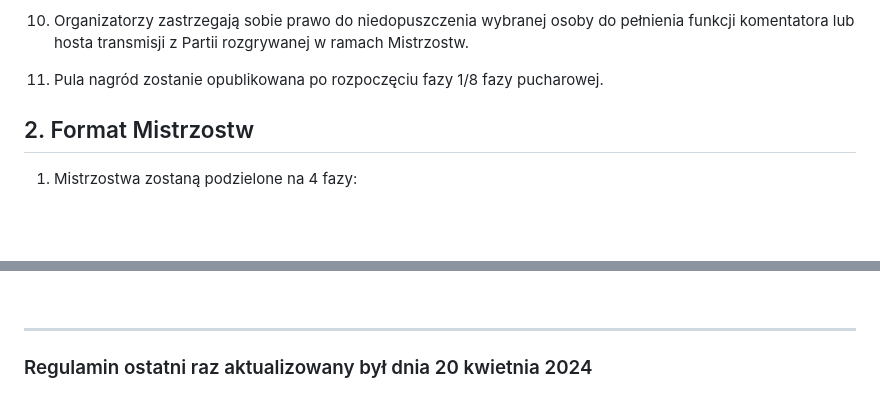
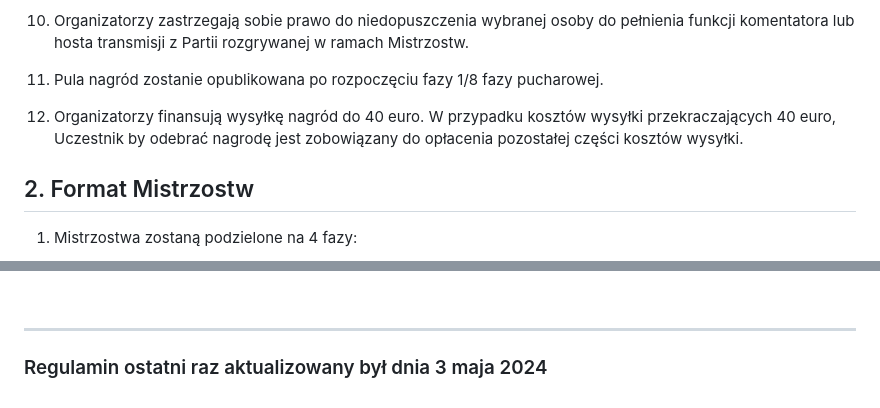
Before and after one commit to H3-gg/25th-Anniversary-Champioships, a Markdown page: pl/Regulamin_turnieju_Mistrzostwa_XXV-lecia_Heroes_of_Might_and_Magic_III.md, 2 parts joined by grey strips. Drawn GitHub-style; blank space fills up the shorter version.

```diff
--- a/pl/Regulamin_turnieju_Mistrzostwa_XXV-lecia_Heroes_of_Might_and_Magic_III.md
+++ b/pl/Regulamin_turnieju_Mistrzostwa_XXV-lecia_Heroes_of_Might_and_Magic_III.md
@@ -49,6 +49,8 @@
 10. Organizatorzy zastrzegają sobie prawo do niedopuszczenia wybranej osoby do pełnienia funkcji komentatora lub hosta transmisji z Partii rozgrywanej w ramach Mistrzostw.
 
 11. Pula nagród zostanie opublikowana po rozpoczęciu fazy 1/8 fazy pucharowej.
+
+12. Organizatorzy finansują wysyłkę nagród do 40 euro. W przypadku kosztów wysyłki przekraczających 40 euro, Uczestnik by odebrać nagrodę jest zobowiązany do opłacenia pozostałej części kosztów wysyłki.
 
 ## 2. Format Mistrzostw
 
@@ -347,4 +349,4 @@
 <br/>
 <hr>
 
-### Regulamin ostatni raz aktualizowany był dnia 20 kwietnia 2024
+### Regulamin ostatni raz aktualizowany był dnia 3 maja 2024
```
Also changed, not shown: eng/Regulations_of_the_Heroes_of_Might_and_Magic_III_XXV_Anniversary_Championship_tournament.md (+3 -1 lines).
